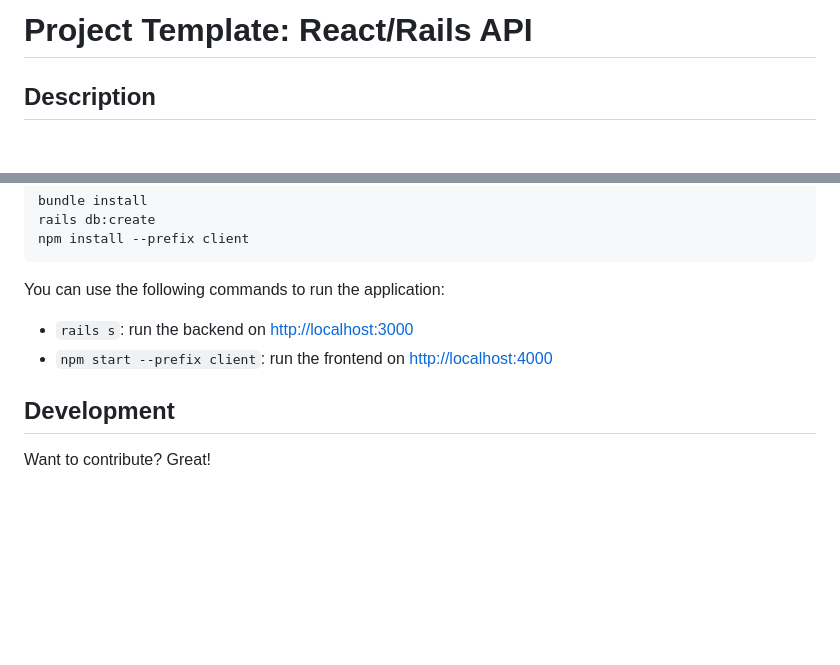
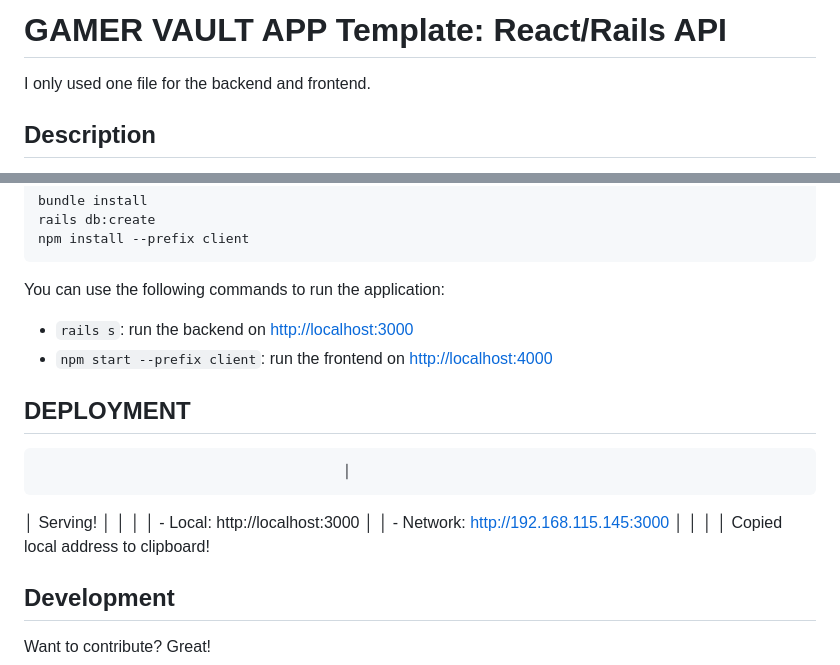
Before and after one commit to LoiseKimani/Gamer-Vault-App, a Markdown page: README.md, 2 parts joined by grey strips. GitHub-like rendering; blank space fills up the shorter version.

Commit message:
addition of readme data

```diff
--- a/README.md
+++ b/README.md
@@ -1,4 +1,7 @@
-# Project Template: React/Rails API
+# GAMER VAULT APP Template: React/Rails API
+
+
+I only used one file for the backend and frontend.
 
 ## Description
 
@@ -75,6 +78,17 @@ You can use the following commands to run the application:
   [http://localhost:4000](http://localhost:4000)
 
 
+## DEPLOYMENT
+
+                                           │
+   │   Serving!                                  │
+   │                                             │
+   │   - Local:    http://localhost:3000         │
+   │   - Network:  http://192.168.115.145:3000   │
+   │                                             │
+   │   Copied local address to clipboard!
+
+
 ## Development
 
 Want to contribute? Great!
```
